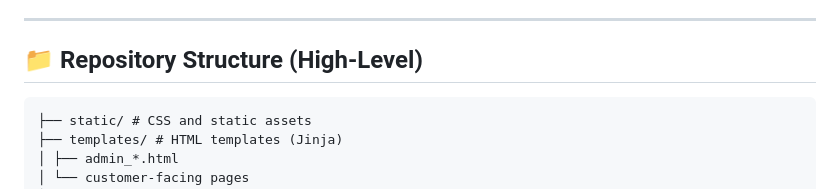
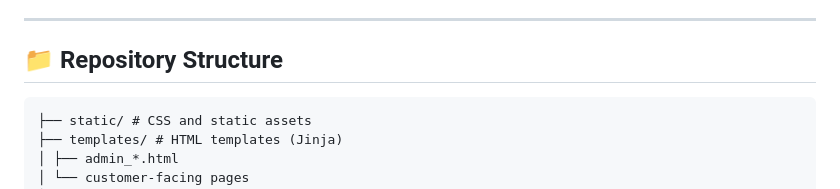
Before and after one commit to Ellibrinker/FlyTAU, a Markdown page: README.md, the part around the change. Drawn GitHub-style.

````diff
--- a/README.md
+++ b/README.md
@@ -77,7 +77,7 @@ The interface is designed to support the following reports:
 
 ---
 
-## 📁 Repository Structure (High-Level)
+## 📁 Repository Structure
 
 ```project/
 ├── static/ # CSS and static assets
````
